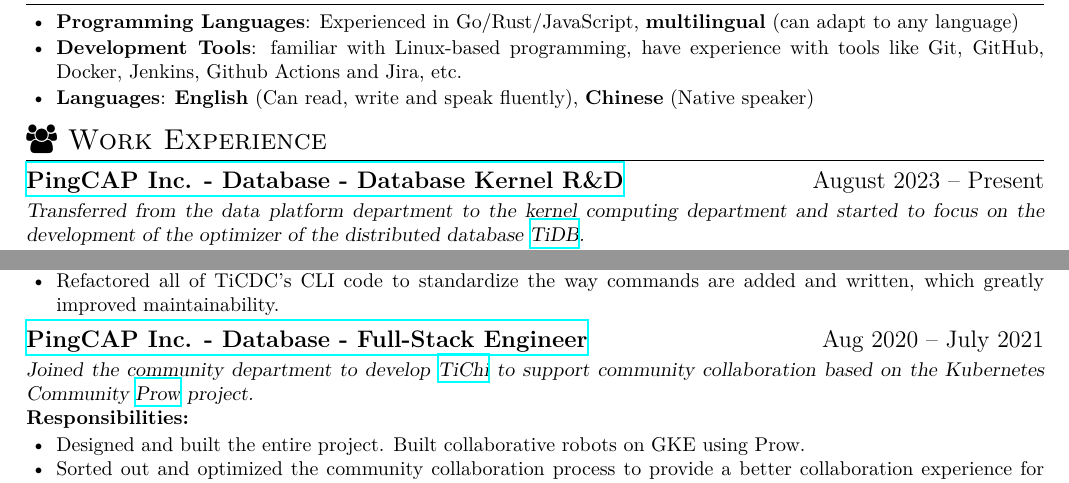
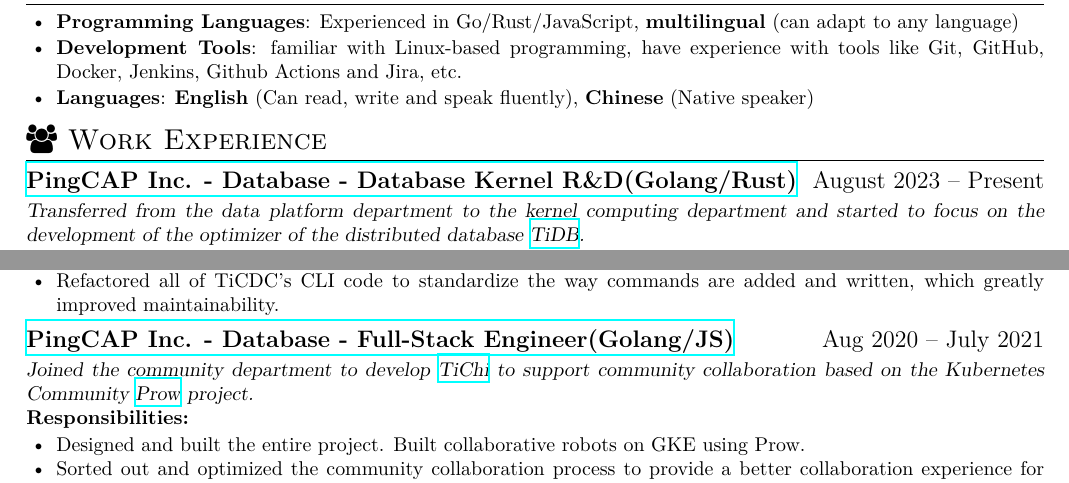
Before and after one commit to 0xPoe/resume, a LaTeX document (software_engineer_rustin_liu.tex): two parts of page 1 of 2, joined at a grey line, cut so that both start at the same text. The pictures show the PDF file software_engineer_rustin_liu.pdf that the author committed with the source.

Commit message:
Add langs
Signed-off-by: hi-rustin <rustin.liu@gmail.com>

```diff
--- a/software_engineer_rustin_liu.tex
+++ b/software_engineer_rustin_liu.tex
@@ -51,8 +51,8 @@
 
 \section{\faUsers\ \en{Work Experience}\zh{工作经历}}
 
-\en{\datedsubsection{\textbf{\href{https://pingcap.com/en/}{PingCAP Inc. - Database - Database Kernel R\&D}}}{August 2023 -- Present}}
-\zh{\datedsubsection{\textbf{\href{https://pingcap.com/zh/}{PingCAP Inc. - 数据库 - 数据库内核研发}}}{2023/08 -- 至今}}
+\en{\datedsubsection{\textbf{\href{https://pingcap.com/en/}{PingCAP Inc. - Database - Database Kernel R\&D(Golang/Rust)}}}{August 2023 -- Present}}
+\zh{\datedsubsection{\textbf{\href{https://pingcap.com/zh/}{PingCAP Inc. - 数据库 - 数据库内核研发（Golang/Rust）}}}{2023/08 -- 至今}}
 \en{\textsl{Transferred from the data platform department to the kernel computing department and started to focus on the development of the optimizer of the distributed database {\href{https://github.com/pingcap/tidb}{TiDB}}.}}
 \zh{\textsl{从数据平台部门转组到计算内核部门，开始专注于分布式数据库 {\href{https://github.com/pingcap/tidb}{TiDB} 优化器的研发。}}}
 
@@ -74,8 +74,8 @@
       \zh{删除了大量弃用功能代码，极大的改善了代码可维护性。}
 \end{itemize}
 
-\en{\datedsubsection{\textbf{\href{https://pingcap.com/en/}{PingCAP Inc. - Database - Database Tools R\&D}}}{July 2021 -- July 2023}}
-\zh{\datedsubsection{\textbf{\href{https://pingcap.com/zh/}{PingCAP Inc. - 数据库 - 数据库工具研发}}}{2021/07 -- 2023/07}}
+\en{\datedsubsection{\textbf{\href{https://pingcap.com/en/}{PingCAP Inc. - Database - Database Tools R\&D(Golang/Rust)}}}{July 2021 -- July 2023}}
+\zh{\datedsubsection{\textbf{\href{https://pingcap.com/zh/}{PingCAP Inc. - 数据库 - 数据库工具研发（Golang/Rust）}}}{2021/07 -- 2023/07}}
 \en{\textsl{Transferred from the community department to the data platform department and started to focus on the development of data synchronization tools {\href{https://github.com/pingcap/tiflow}{TiCDC}}.}}
 \zh{\textsl{从社区部门转组到数据平台部门，开始专注于数据同步工具 {\href{https://github.com/pingcap/tiflow}{TiCDC} 的研发。}}}
 
@@ -105,8 +105,8 @@
             \zh{重构了 TiCDC 的 CLI 所有代码，标准化了命令添加和编写方式，极大提升了可维护性。}
 \end{itemize}
 
-\en{\datedsubsection{\textbf{\href{https://pingcap.com/en/}{PingCAP Inc. - Database - Full-Stack Engineer}}}{Aug 2020 -- July 2021}}
-\zh{\datedsubsection{\textbf{\href{https://pingcap.com/zh/}{PingCAP Inc. - 数据库 - 前后端开发工程师}}}{2020/08 -- 2021/07}}
+\en{\datedsubsection{\textbf{\href{https://pingcap.com/en/}{PingCAP Inc. - Database - Full-Stack Engineer(Golang/JS)}}}{Aug 2020 -- July 2021}}
+\zh{\datedsubsection{\textbf{\href{https://pingcap.com/zh/}{PingCAP Inc. - 数据库 - 前后端开发工程师（Golang/JS）}}}{2020/08 -- 2021/07}}
 \en{\textsl{Joined the community department to develop {\href{https://github.com/ti-community-infra/tichi}{TiChi}} to support community collaboration based on the Kubernetes Community{\href{https://github.com/kubernetes/test-infra/tree/master/prow}{ Prow}} project.}}
 \zh{\textsl{加入了社区部门，以 Kubernetes 社区{\href{https://github.com/kubernetes/test-infra/tree/master/prow}{ Prow}} 项目为基础开发{\href{https://github.com/ti-community-infra/tichi}{ TiChi}} 来支撑社区协作。}}
 
```
Also changed, not shown: resume-zh.pdf, resume.pdf, software_engineer_rustin_liu.pdf, 软件工程师_刘东坡.pdf, software_engineer_rustin_liu.tex (12 more changed lines).
